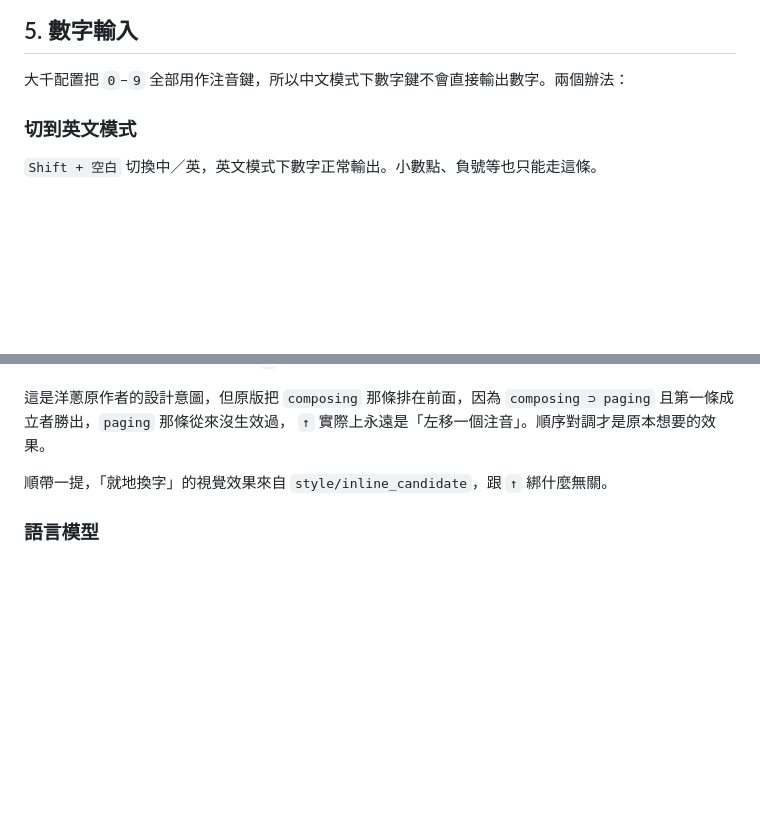
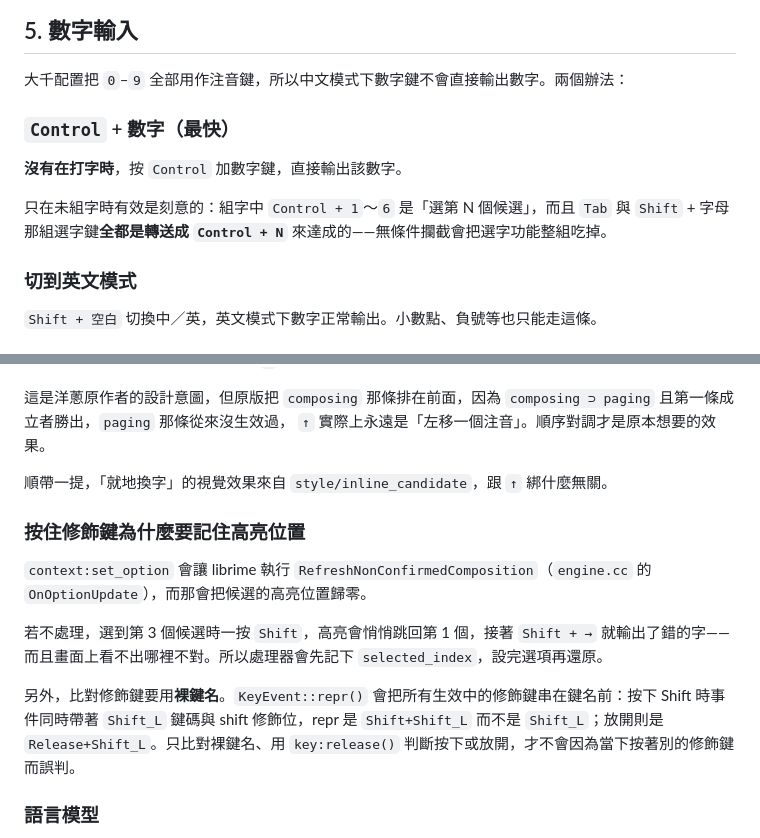
Before and after one commit to houtacheng/rime-bopomo-onion-mixed, a Markdown page: docs/USAGE.md, 2 parts joined by grey strips. GitHub-like rendering; blank space fills up the shorter version.

```diff
--- a/docs/USAGE.md
+++ b/docs/USAGE.md
@@ -195,6 +209,12 @@ XM  2026-09-13
 ## 5. 數字輸入
 
 大千配置把 `0`–`9` 全部用作注音鍵，所以中文模式下數字鍵不會直接輸出數字。兩個辦法：
+
+### `Control` + 數字（最快）
+
+**沒有在打字時**，按 `Control` 加數字鍵，直接輸出該數字。
+
+只在未組字時有效是刻意的：組字中 `Control + 1`～`6` 是「選第 N 個候選」，而且 `Tab` 與 `Shift` + 字母那組選字鍵**全都是轉送成 `Control + N`** 來達成的——無條件攔截會把選字功能整組吃掉。
 
 ### 切到英文模式
 
@@ -450,6 +480,14 @@ Rime 的鍵位判定是**清單順序優先**，不是「條件越精確越優
 
 順帶一提，「就地換字」的視覺效果來自 `style/inline_candidate`，跟 `↑` 綁什麼無關。
 
+### 按住修飾鍵為什麼要記住高亮位置
+
+`context:set_option` 會讓 librime 執行 `RefreshNonConfirmedComposition`（`engine.cc` 的 `OnOptionUpdate`），而那會把候選的高亮位置歸零。
+
+若不處理，選到第 3 個候選時一按 `Shift`，高亮會悄悄跳回第 1 個，接著 `Shift + →` 就輸出了錯的字——而且畫面上看不出哪裡不對。所以處理器會先記下 `selected_index`，設完選項再還原。
+
+另外，比對修飾鍵要用**裸鍵名**。`KeyEvent::repr()` 會把所有生效中的修飾鍵串在鍵名前：按下 Shift 時事件同時帶著 `Shift_L` 鍵碼與 shift 修飾位，repr 是 `Shift+Shift_L` 而不是 `Shift_L`；放開則是 `Release+Shift_L`。只比對裸鍵名、用 `key:release()` 判斷按下或放開，才不會因為當下按著別的修飾鍵而誤判。
+
 ### 語言模型
 
 Squirrel 1.1.2 內建 `librime-octagram`（八股文）與 `librime-predict`，共享目錄也有繁體模型檔 `zh-hant-t-essay-bgw.gram`。本方案**刻意不啟用**：八股文是 n-gram 統計模型，會重排候選順序，與本方案調校過的中英混打優先順序衝突。
```
Also changed, not shown: other parts of docs/USAGE.md (+31 -7 lines), README.md (+6 -5 lines).
